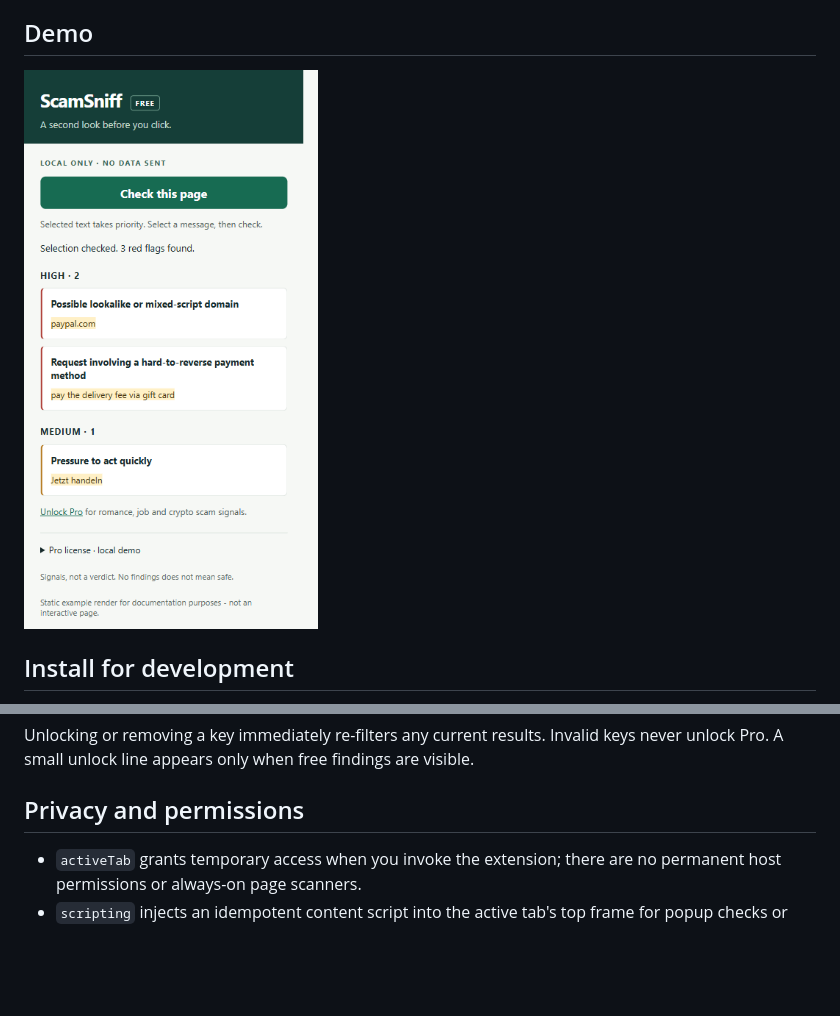
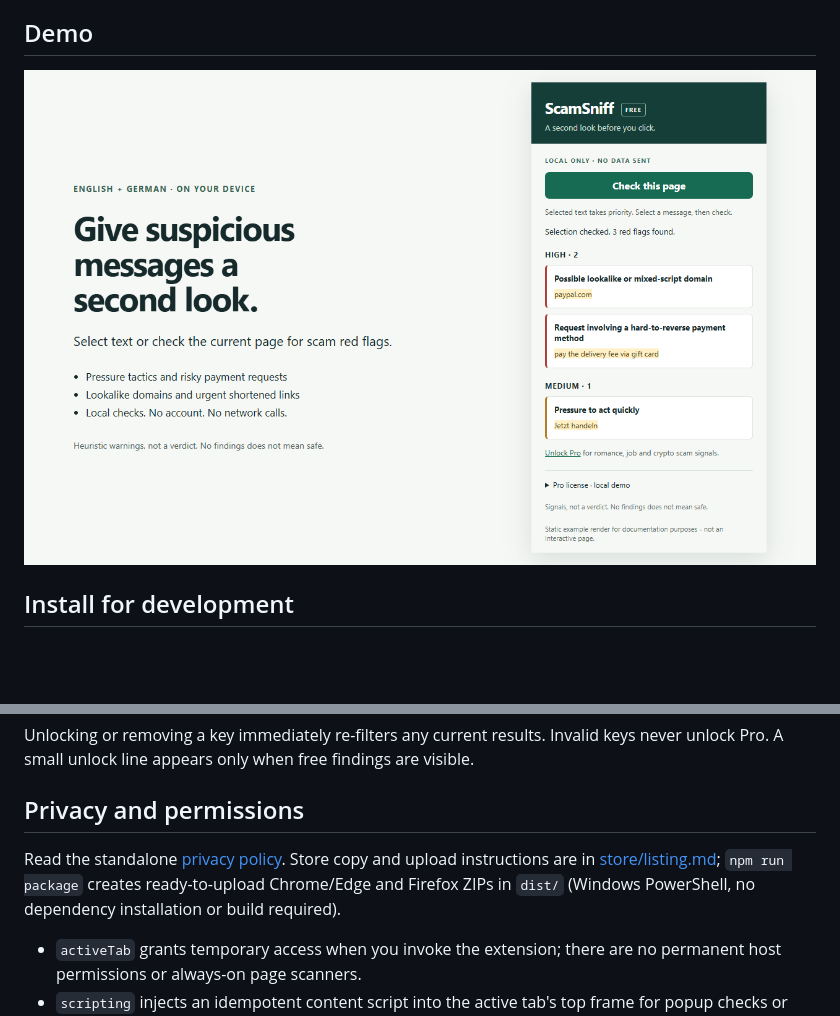
Before and after one commit to jevgenijostin/scamsniff, a Markdown page: README.md, 2 parts joined by grey strips. Rendered like a GitHub page; pictures changed too: demo/screenshot.png; blank space fills up the shorter version.

Commit message:
Prepare store listings, privacy policy, assets and upload packages

```diff
--- a/README.md
+++ b/README.md
@@ -48,6 +48,8 @@ Unlocking or removing a key immediately re-filters any current results. Invalid
 
 ## Privacy and permissions
 
+Read the standalone [privacy policy](https://jevgenijostin.github.io/scamsniff/store/privacy-policy.html). Store copy and upload instructions are in [store/listing.md](store/listing.md); `npm run package` creates ready-to-upload Chrome/Edge and Firefox ZIPs in `dist/` (Windows PowerShell, no dependency installation or build required).
+
 - `activeTab` grants temporary access when you invoke the extension; there are no permanent host permissions or always-on page scanners.
 - `scripting` injects an idempotent content script into the active tab's top frame for popup checks or the clicked frame for context-menu checks. A message requests the current selection or `document.body.innerText` on demand.
 - `storage` persists the demo license locally. Page text and results are never written to extension storage.
```
Also changed, not shown: store/listing.md (added, +66 -0 lines), store/promo-440x280.png (added), 4 other files.
